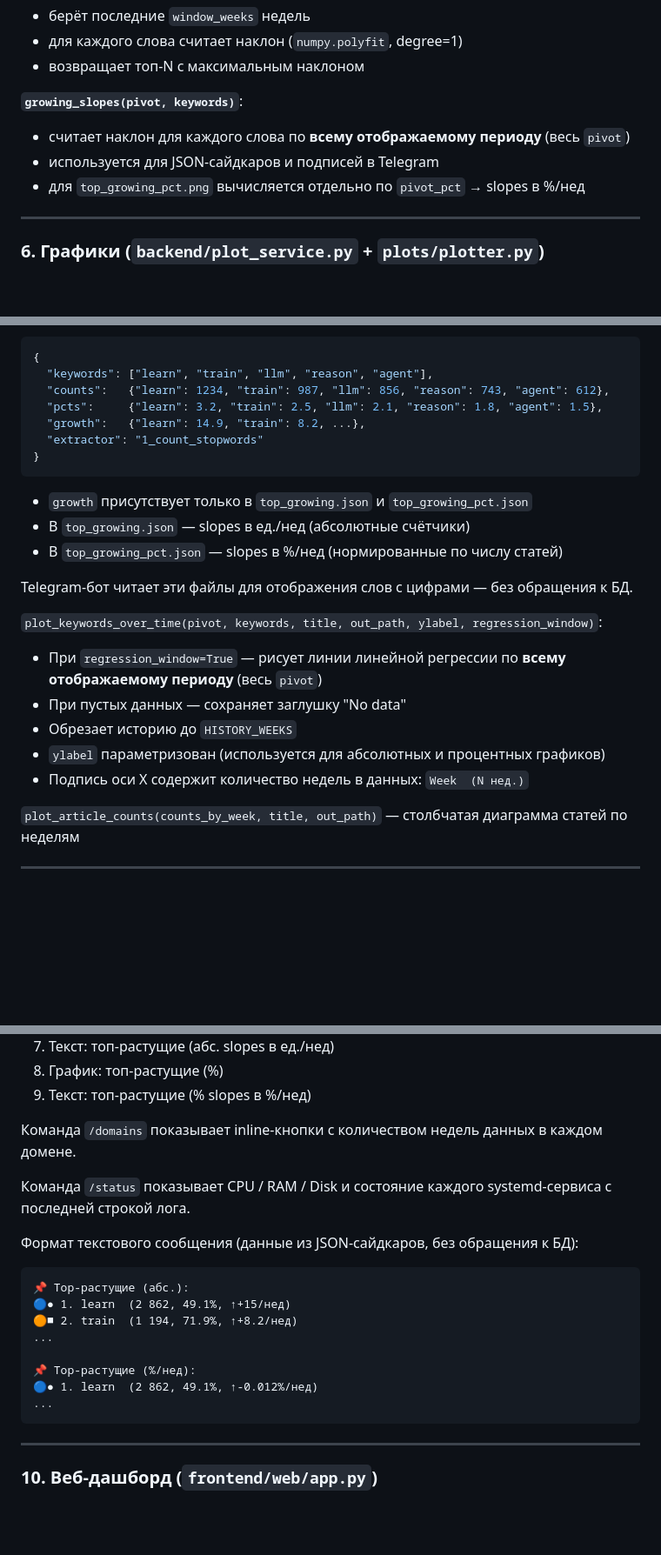
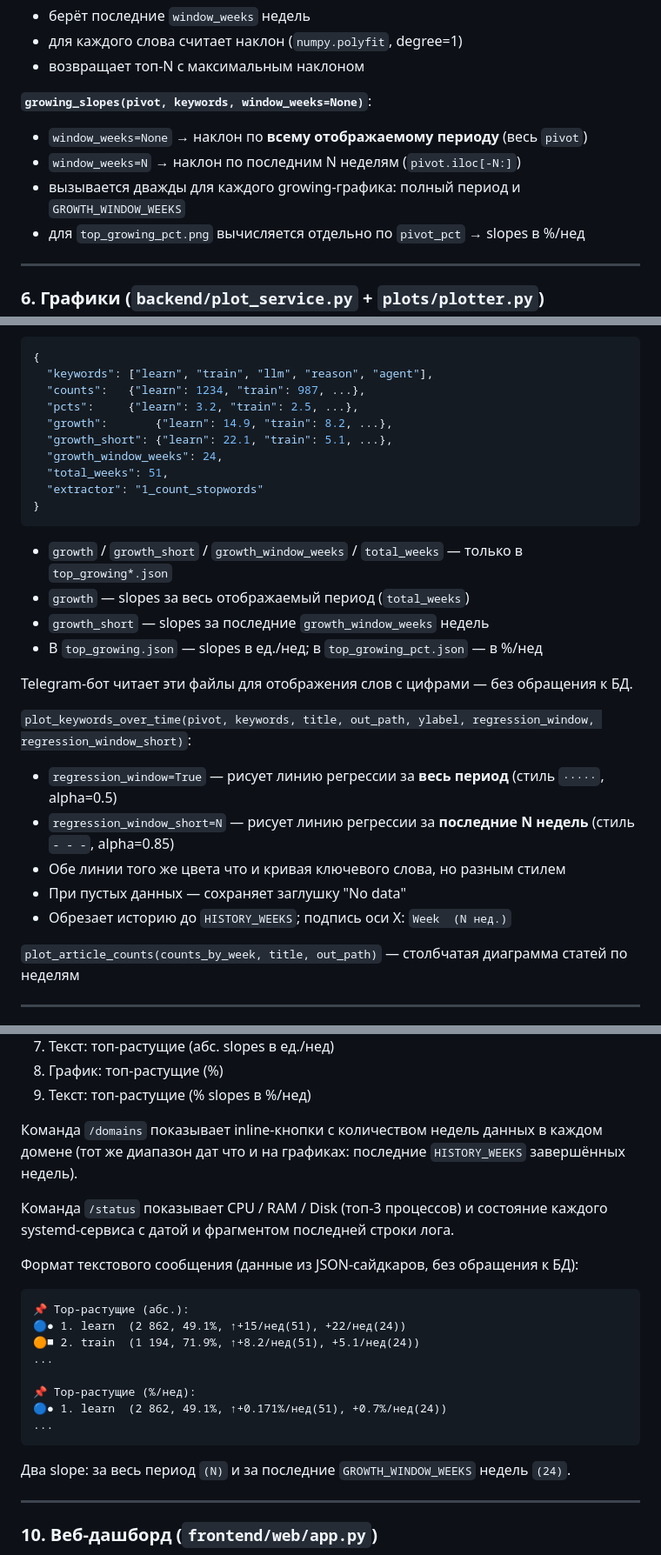
Before and after one commit to tony20202021/arxiv_trends, a Markdown page: docs/technical_pipeline_ru.md, 3 parts joined by grey strips. Shown at 87% size. Rendered like a GitHub page; blank space fills up the shorter version.

Commit message:
docs: update technical_pipeline_ru for dual slopes and /domains/status
Co-Authored-By: Claude Sonnet 4.6 <noreply@anthropic.com>

````diff
--- a/docs/technical_pipeline_ru.md
+++ b/docs/technical_pipeline_ru.md
@@ -166,9 +166,10 @@ ACTIVE_EXTRACTOR_KEY = "1_count_stopwords"  # изменить здесь
 - для каждого слова считает наклон (`numpy.polyfit`, degree=1)
 - возвращает топ-N с максимальным наклоном
 
-**`growing_slopes(pivot, keywords)`**:
-- считает наклон для каждого слова по **всему отображаемому периоду** (весь `pivot`)
-- используется для JSON-сайдкаров и подписей в Telegram
+**`growing_slopes(pivot, keywords, window_weeks=None)`**:
+- `window_weeks=None` → наклон по **всему отображаемому периоду** (весь `pivot`)
+- `window_weeks=N` → наклон по последним N неделям (`pivot.iloc[-N:]`)
+- вызывается дважды для каждого growing-графика: полный период и `GROWTH_WINDOW_WEEKS`
 - для `top_growing_pct.png` вычисляется отдельно по `pivot_pct` → slopes в %/нед
 
 ---
@@ -189,24 +190,28 @@ ACTIVE_EXTRACTOR_KEY = "1_count_stopwords"  # изменить здесь
 ```json
 {
   "keywords": ["learn", "train", "llm", "reason", "agent"],
-  "counts":   {"learn": 1234, "train": 987, "llm": 856, "reason": 743, "agent": 612},
-  "pcts":     {"learn": 3.2, "train": 2.5, "llm": 2.1, "reason": 1.8, "agent": 1.5},
-  "growth":   {"learn": 14.9, "train": 8.2, ...},
+  "counts":   {"learn": 1234, "train": 987, ...},
+  "pcts":     {"learn": 3.2, "train": 2.5, ...},
+  "growth":       {"learn": 14.9, "train": 8.2, ...},
+  "growth_short": {"learn": 22.1, "train": 5.1, ...},
+  "growth_window_weeks": 24,
+  "total_weeks": 51,
   "extractor": "1_count_stopwords"
 }
 ```
-- `growth` присутствует только в `top_growing.json` и `top_growing_pct.json`
-- В `top_growing.json` — slopes в ед./нед (абсолютные счётчики)
-- В `top_growing_pct.json` — slopes в %/нед (нормированные по числу статей)
+- `growth` / `growth_short` / `growth_window_weeks` / `total_weeks` — только в `top_growing*.json`
+- `growth` — slopes за весь отображаемый период (`total_weeks`)
+- `growth_short` — slopes за последние `growth_window_weeks` недель
+- В `top_growing.json` — slopes в ед./нед; в `top_growing_pct.json` — в %/нед
 
 Telegram-бот читает эти файлы для отображения слов с цифрами — без обращения к БД.
 
-`plot_keywords_over_time(pivot, keywords, title, out_path, ylabel, regression_window)`:
-- При `regression_window=True` — рисует линии линейной регрессии по **всему отображаемому периоду** (весь `pivot`)
+`plot_keywords_over_time(pivot, keywords, title, out_path, ylabel, regression_window, regression_window_short)`:
+- `regression_window=True` — рисует линию регрессии за **весь период** (стиль `·····`, alpha=0.5)
+- `regression_window_short=N` — рисует линию регрессии за **последние N недель** (стиль `- - -`, alpha=0.85)
+- Обе линии того же цвета что и кривая ключевого слова, но разным стилем
 - При пустых данных — сохраняет заглушку "No data"
-- Обрезает историю до `HISTORY_WEEKS`
-- `ylabel` параметризован (используется для абсолютных и процентных графиков)
-- Подпись оси X содержит количество недель в данных: `Week  (N нед.)`
+- Обрезает историю до `HISTORY_WEEKS`; подпись оси X: `Week  (N нед.)`
 
 `plot_article_counts(counts_by_week, title, out_path)` — столбчатая диаграмма статей по неделям
 
@@ -280,21 +285,24 @@ Telegram-бот читает эти файлы для отображения с
 8. График: топ-растущие (%)
 9. Текст: топ-растущие (% slopes в %/нед)
 
-Команда `/domains` показывает inline-кнопки с количеством недель данных в каждом домене.
+Команда `/domains` показывает inline-кнопки с количеством недель данных в каждом домене
+(тот же диапазон дат что и на графиках: последние `HISTORY_WEEKS` завершённых недель).
 
-Команда `/status` показывает CPU / RAM / Disk и состояние каждого systemd-сервиса с последней строкой лога.
+Команда `/status` показывает CPU / RAM / Disk (топ-3 процессов) и состояние каждого
+systemd-сервиса с датой и фрагментом последней строки лога.
 
 Формат текстового сообщения (данные из JSON-сайдкаров, без обращения к БД):
 ```
 📌 Top-растущие (абс.):
-🔵● 1. learn  (2 862, 49.1%, ↑+15/нед)
-🟠■ 2. train  (1 194, 71.9%, ↑+8.2/нед)
+🔵● 1. learn  (2 862, 49.1%, ↑+15/нед(51), +22/нед(24))
+🟠■ 2. train  (1 194, 71.9%, ↑+8.2/нед(51), +5.1/нед(24))
 ...
 
 📌 Top-растущие (%/нед):
-🔵● 1. learn  (2 862, 49.1%, ↑-0.012%/нед)
+🔵● 1. learn  (2 862, 49.1%, ↑+0.171%/нед(51), +0.7%/нед(24))
 ...
 ```
+Два slope: за весь период `(N)` и за последние `GROWTH_WINDOW_WEEKS` недель `(24)`.
 
 ---
 
````
